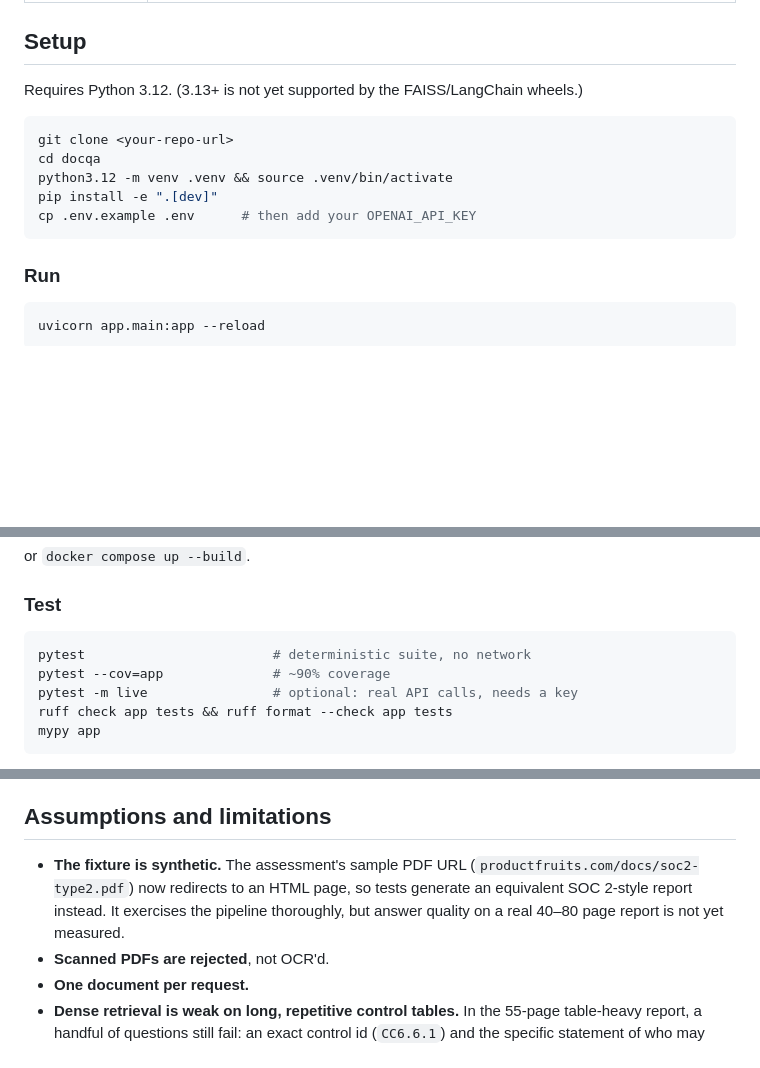
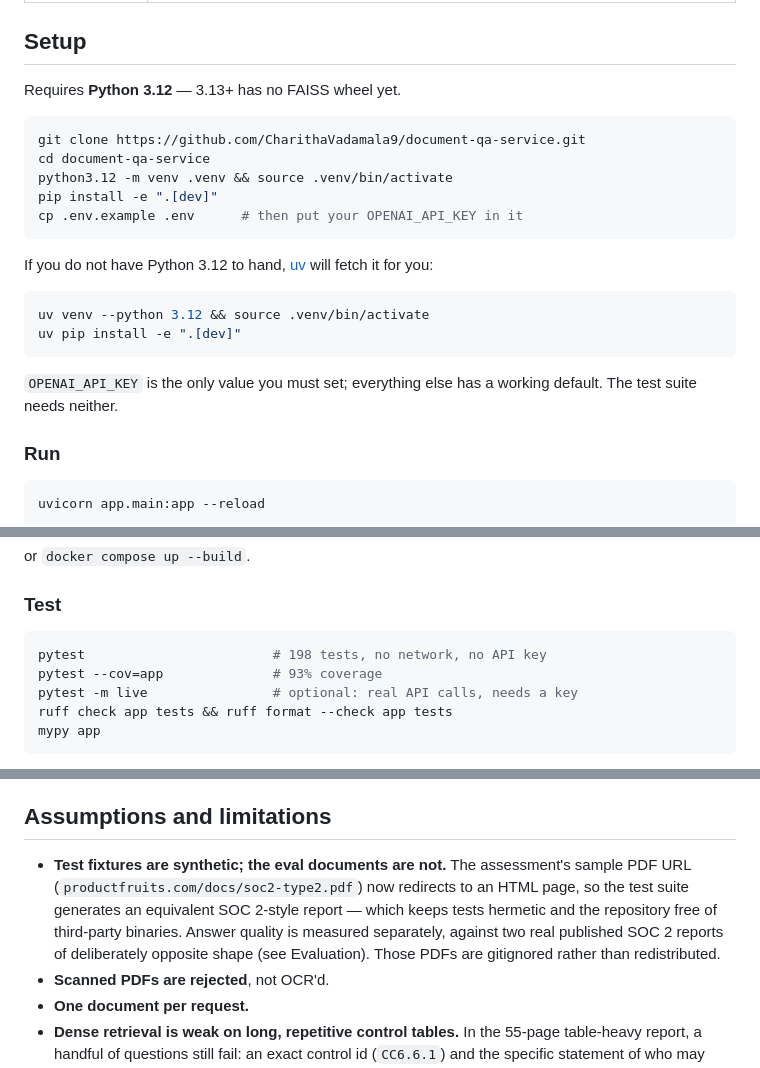
Before and after one commit to CharithaVadamala9/document-qa-service, a Markdown page: README.md, 3 parts joined by grey strips. Rendered like a GitHub page; blank space fills up the shorter version.

Commit message:
Correct stale README claims and make setup work for a reviewer
Three claims had gone out of date as the work moved on. Answer quality was
described as unmeasured on a real report; it is now measured against two, of
deliberately opposite shape. Coverage read ~90% against an actual 93%. The
example response did not say its document is the synthetic test fixture, which
invited a reader to take it for output from a real report.

Setup told a reviewer to cd into a directory that does not exist and assumed
python3.12 was on their machine. The clone URL is now real, and uv is offered
as the path for anyone without that interpreter, since it fetches one.

Co-Authored-By: Claude Opus 5 (1M context) <noreply@anthropic.com>

````diff
--- a/README.md
+++ b/README.md
@@ -125,15 +127,24 @@ Errors use one envelope, always:
 
 ## Setup
 
-Requires Python 3.12. (3.13+ is not yet supported by the FAISS/LangChain wheels.)
+Requires **Python 3.12** — 3.13+ has no FAISS wheel yet.
 
 ```bash
-git clone <your-repo-url>
-cd docqa
+git clone https://github.com/CharithaVadamala9/document-qa-service.git
+cd document-qa-service
 python3.12 -m venv .venv && source .venv/bin/activate
 pip install -e ".[dev]"
-cp .env.example .env      # then add your OPENAI_API_KEY
+cp .env.example .env      # then put your OPENAI_API_KEY in it
 ```
+
+If you do not have Python 3.12 to hand, [uv](https://docs.astral.sh/uv/) will fetch it for you:
+
+```bash
+uv venv --python 3.12 && source .venv/bin/activate
+uv pip install -e ".[dev]"
+```
+
+`OPENAI_API_KEY` is the only value you must set; everything else has a working default. The test suite needs neither.
 
 ### Run
 
@@ -155,8 +166,8 @@ or `docker compose up --build`.
 ### Test
 
 ```bash
-pytest                        # deterministic suite, no network
-pytest --cov=app              # ~90% coverage
+pytest                        # 198 tests, no network, no API key
+pytest --cov=app              # 93% coverage
 pytest -m live                # optional: real API calls, needs a key
 ruff check app tests && ruff format --check app tests
 mypy app
@@ -298,7 +309,7 @@ Logs carry chunk **ids**, never chunk text. API keys, prompts and document conte
 
 ## Assumptions and limitations
 
-- **The fixture is synthetic.** The assessment's sample PDF URL (`productfruits.com/docs/soc2-type2.pdf`) now redirects to an HTML page, so tests generate an equivalent SOC 2-style report instead. It exercises the pipeline thoroughly, but answer quality on a real 40–80 page report is not yet measured.
+- **Test fixtures are synthetic; the eval documents are not.** The assessment's sample PDF URL (`productfruits.com/docs/soc2-type2.pdf`) now redirects to an HTML page, so the test suite generates an equivalent SOC 2-style report — which keeps tests hermetic and the repository free of third-party binaries. Answer quality is measured separately, against two real published SOC 2 reports of deliberately opposite shape (see Evaluation). Those PDFs are gitignored rather than redistributed.
 - **Scanned PDFs are rejected**, not OCR'd.
 - **One document per request.**
 - **Dense retrieval is weak on long, repetitive control tables.** In the 55-page table-heavy report, a handful of questions still fail: an exact control id (`CC6.6.1`) and the specific statement of who may modify security group rules both sit in one chunk that never enters the top-k, while its neighbouring table chunks rank fine. Similarity scores across those chunks bunch into a narrow band (roughly 0.28–0.58), so ranking among them is close to arbitrary. This is a known limitation of single-vector dense retrieval over near-identical structured text, not a defect in extraction — the content is extracted correctly and is present in the index. The fix is lexical matching alongside vectors; see Future Improvements.
````
Also changed, not shown: other parts of README.md (+2 -0 lines).
